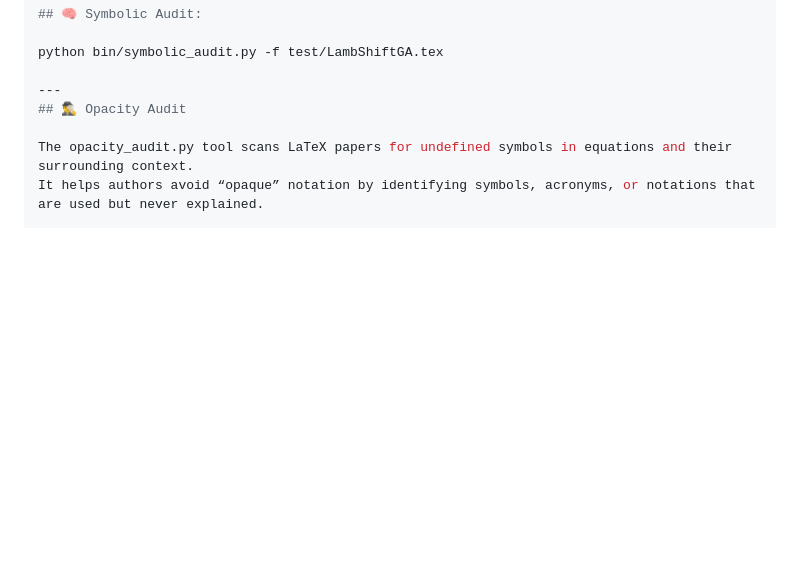
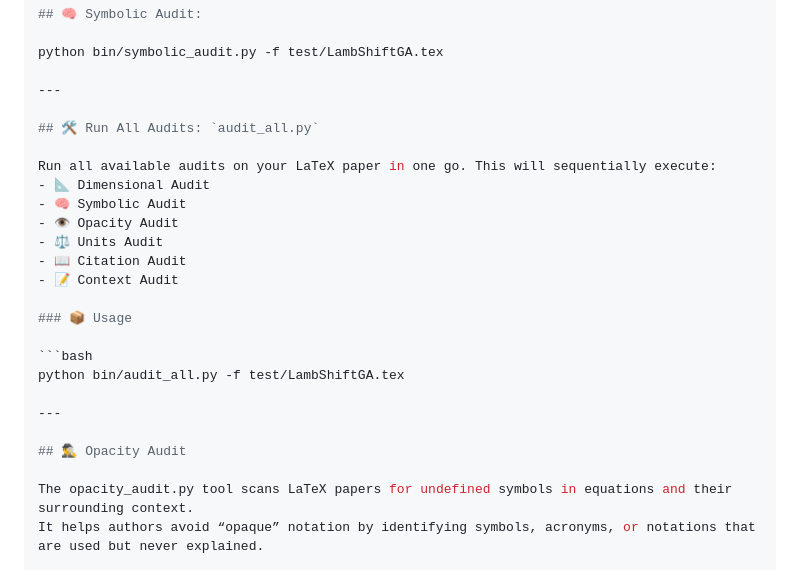
Before and after one commit to tambotitree/eqn-lint, a Markdown page: README.md, the part around the change. GitHub-like rendering; blank space fills up the shorter version.

Commit message:
Added audit_all.py

````diff
--- a/README.md
+++ b/README.md
@@ -49,6 +49,24 @@ python bin/dimensional_audit.py -f test/LambShiftGA.tex
 python bin/symbolic_audit.py -f test/LambShiftGA.tex
 
 ---
+
+## 🛠️ Run All Audits: `audit_all.py`
+
+Run all available audits on your LaTeX paper in one go. This will sequentially execute:
+- 📐 Dimensional Audit
+- 🧠 Symbolic Audit
+- 👁 Opacity Audit
+- ⚖️ Units Audit
+- 📖 Citation Audit
+- 📝 Context Audit
+
+### 📦 Usage
+
+```bash
+python bin/audit_all.py -f test/LambShiftGA.tex
+
+---
+
 ## 🕵️‍♂️ Opacity Audit
 
 The opacity_audit.py tool scans LaTeX papers for undefined symbols in equations and their surrounding context.
````
